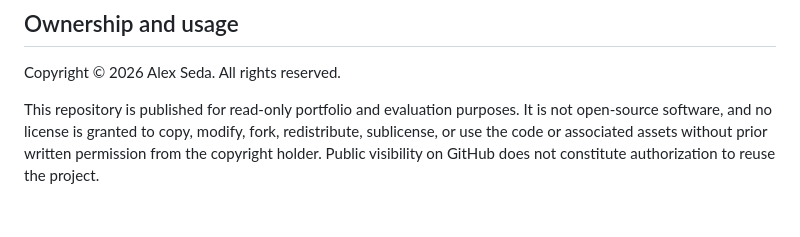
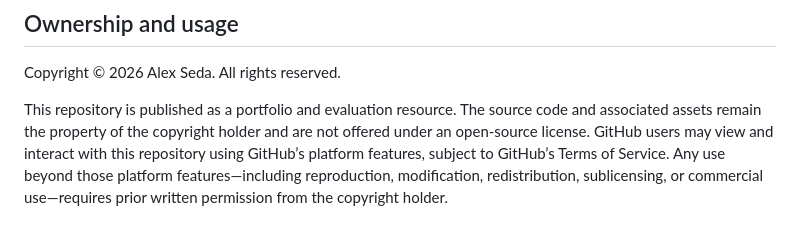
Before and after one commit to Alex-Seda/slts-django, a Markdown page: README.md, the part around the change. Drawn GitHub-style.

Commit message:
Rephrase readme legal section to be more in line with Github's guidelines

```diff
--- a/README.md
+++ b/README.md
@@ -216,4 +216,4 @@ These exports can contain personal information. Treat generated CSV files as con
 
 Copyright © 2026 Alex Seda. All rights reserved.
 
-This repository is published for read-only portfolio and evaluation purposes. It is not open-source software, and no license is granted to copy, modify, fork, redistribute, sublicense, or use the code or associated assets without prior written permission from the copyright holder. Public visibility on GitHub does not constitute authorization to reuse the project.
+This repository is published as a portfolio and evaluation resource. The source code and associated assets remain the property of the copyright holder and are not offered under an open-source license. GitHub users may view and interact with this repository using GitHub’s platform features, subject to GitHub’s Terms of Service. Any use beyond those platform features—including reproduction, modification, redistribution, sublicensing, or commercial use—requires prior written permission from the copyright holder.
```
